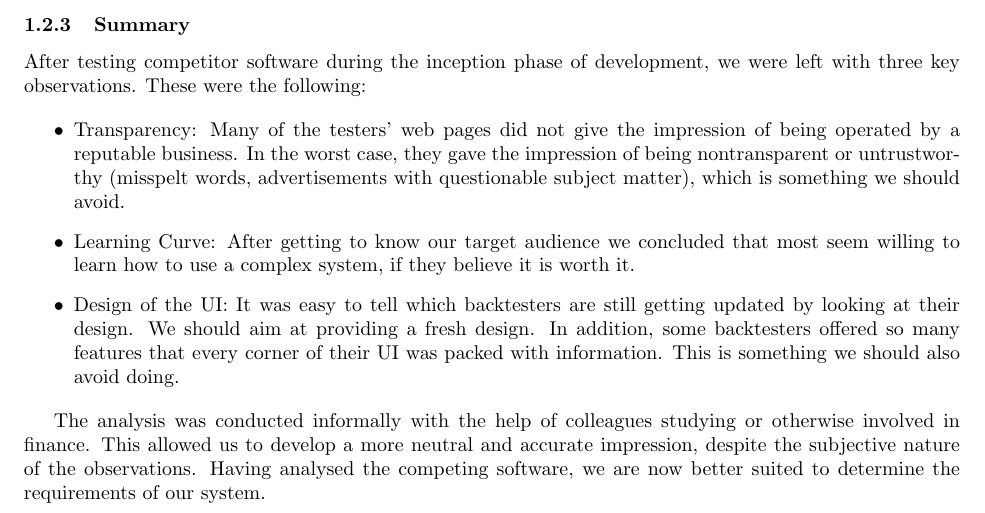
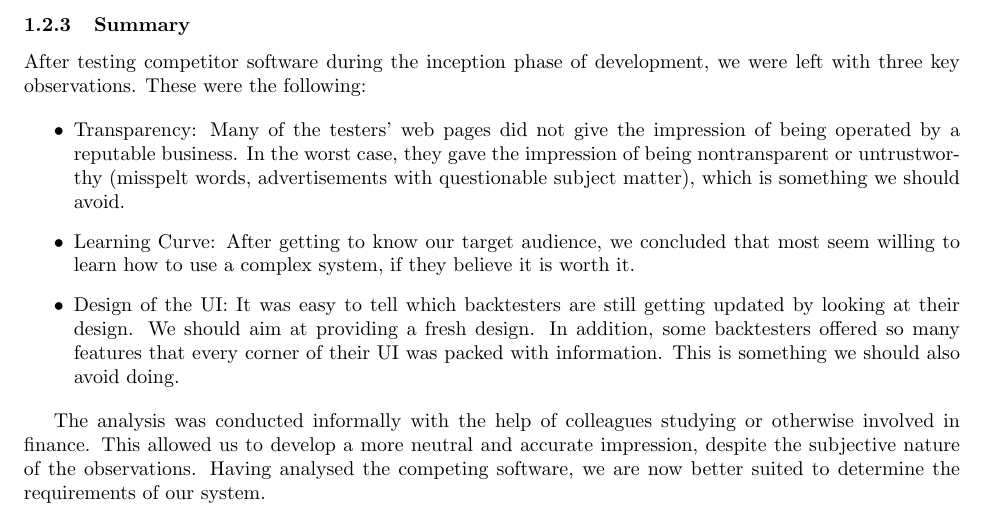
Before and after one commit to Veluga/Thalia-Backtesting-Tool, a LaTeX document (Report/02Background/background.tex): part of page 5 of 5, cut so that both start at the same text. Compiled offline with pdfLaTeX; a LaTeX package or settings file that is missing is left out.

Commit message:
Update Report/02Background/background.tex

```diff
--- a/Report/02Background/background.tex
+++ b/Report/02Background/background.tex
@@ -121,7 +121,7 @@ After testing competitor software during the inception phase of development, we
 
 \begin{itemize}
     \item Transparency: Many of the testers' web pages did not give the impression of being operated by a reputable business. In the worst case, they gave the impression of being nontransparent or untrustworthy (misspelt words, advertisements with questionable subject matter), which is something we should avoid.
-    \item Learning Curve: After getting to know our target audience we concluded that most seem willing to learn how to use a complex system, if they believe it is worth it.
+    \item Learning Curve: After getting to know our target audience, we concluded that most seem willing to learn how to use a complex system, if they believe it is worth it.
     \item Design of the UI: It was easy to tell which backtesters are still getting updated by looking at their design. We should aim at providing a fresh design. In addition, some backtesters offered so many features that every corner of their UI was packed with information. This is something we should also avoid doing.
     %In west Philladelphia, born and raised ~
 
```
